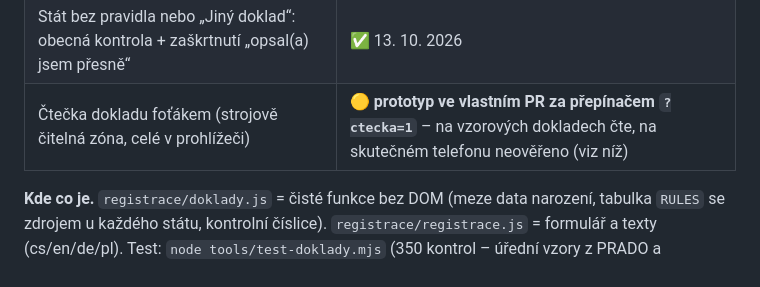
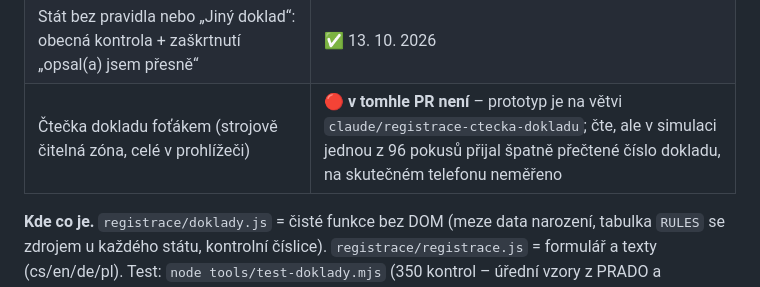
Before and after one commit to pavelkubiznak/villa-rudolf-site, a Markdown page: STAV.md, the part around the change. Drawn GitHub-style.

Commit message:
STAV: čtečka dokladu není součást PR, prototyp je na vlastní větvi
Co-Authored-By: Claude Opus 5.5 <noreply@anthropic.com>

```diff
--- a/STAV.md
+++ b/STAV.md
@@ -403,7 +403,7 @@ narození s rokem 2026 (kolečko v telefonu začíná dneškem).
 | Číslo dokladu podle státu a druhu (pas / průkaz), tabulka v `registrace/doklady.js` | ✅ 13. 10. 2026 – DE, CZ, PL, NL, BE, AT, SK; jen pas u UK a IT |
 | Kontrolní číslice: polský dowód a pas (tvrdě), belgická eID (jen varuje), německé doklady (jen když host opíše 10 znaků ze strojové zóny) | ✅ 13. 10. 2026 |
 | Stát bez pravidla nebo „Jiný doklad“: obecná kontrola + zaškrtnutí „opsal(a) jsem přesně“ | ✅ 13. 10. 2026 |
-| Čtečka dokladu foťákem (strojově čitelná zóna, celé v prohlížeči) | 🟡 **prototyp ve vlastním PR za přepínačem `?ctecka=1`** – na vzorových dokladech čte, na skutečném telefonu neověřeno (viz níž) |
+| Čtečka dokladu foťákem (strojově čitelná zóna, celé v prohlížeči) | 🔴 **v tomhle PR není** – prototyp je na větvi `claude/registrace-ctecka-dokladu`; čte, ale v simulaci jednou z 96 pokusů přijal špatně přečtené číslo dokladu, na skutečném telefonu neměřeno |
 
 **Kde co je.** `registrace/doklady.js` = čisté funkce bez DOM (meze data narození, tabulka `RULES`
 se zdrojem u každého státu, kontrolní číslice). `registrace/registrace.js` = formulář a texty
```
